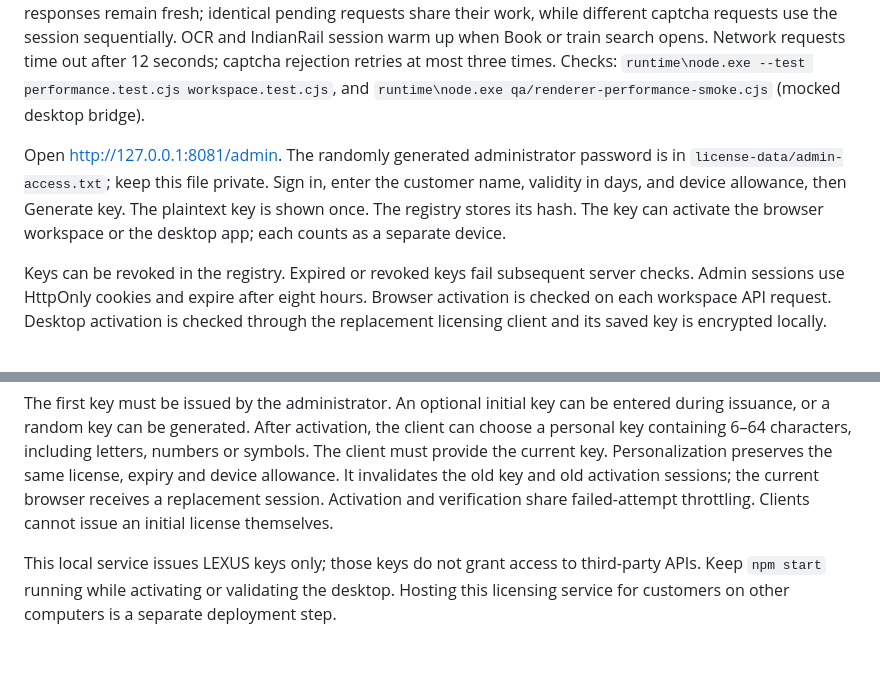
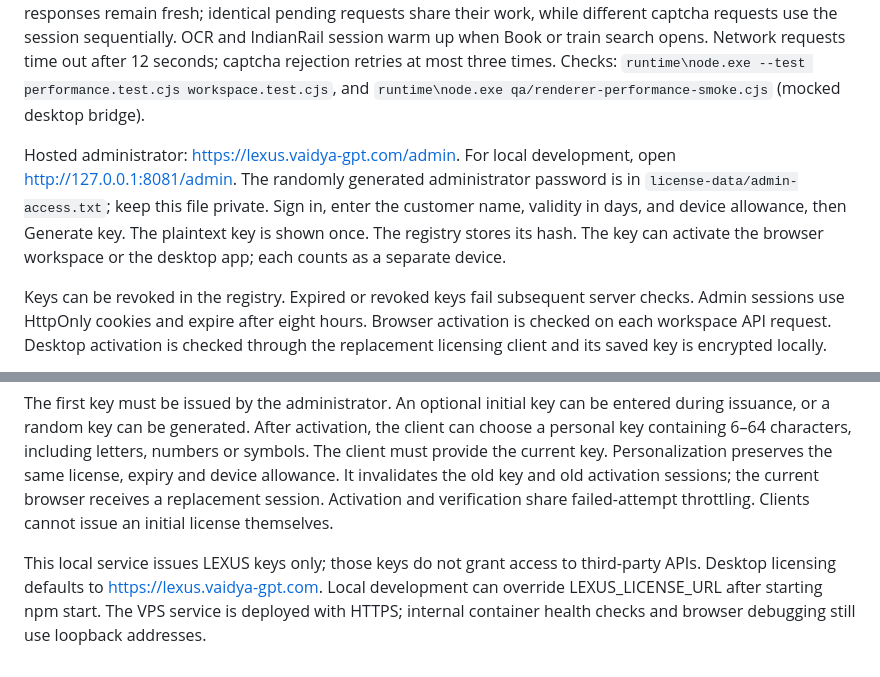
Before and after one commit to urbanmoveservices/lexus, a Markdown page: README.md, 2 parts joined by grey strips. Rendered like a GitHub page.

Commit message:
Document hosted defaults and intentional local runtime connections

```diff
--- a/README.md
+++ b/README.md
@@ -23,7 +23,7 @@ Browser data is stored in `web-data/`; desktop data in `desktop-data/`. Existing
 
 UI performance: unchanged settings skip disk writes; changed UI settings commit and save once. Closing the editor hides its window for reuse. Initial profile hydration runs once without blocking the form on About/history. Train routes are cached for five minutes and concurrent identical searches share a request. Availability responses remain fresh; identical pending requests share their work, while different captcha requests use the session sequentially. OCR and IndianRail session warm up when Book or train search opens. Network requests time out after 12 seconds; captcha rejection retries at most three times. Checks: `runtime\node.exe --test performance.test.cjs workspace.test.cjs`, and `runtime\node.exe qa/renderer-performance-smoke.cjs` (mocked desktop bridge).
 
-Open http://127.0.0.1:8081/admin. The randomly generated administrator password is in `license-data/admin-access.txt`; keep this file private. Sign in, enter the customer name, validity in days, and device allowance, then Generate key. The plaintext key is shown once. The registry stores its hash. The key can activate the browser workspace or the desktop app; each counts as a separate device.
+Hosted administrator: https://lexus.vaidya-gpt.com/admin. For local development, open http://127.0.0.1:8081/admin. The randomly generated administrator password is in `license-data/admin-access.txt`; keep this file private. Sign in, enter the customer name, validity in days, and device allowance, then Generate key. The plaintext key is shown once. The registry stores its hash. The key can activate the browser workspace or the desktop app; each counts as a separate device.
 
 Keys can be revoked in the registry. Expired or revoked keys fail subsequent server checks. Admin sessions use HttpOnly cookies and expire after eight hours. Browser activation is checked on each workspace API request. Desktop activation is checked through the replacement licensing client and its saved key is encrypted locally.
 
@@ -31,4 +31,4 @@ Both administrator and client interfaces use a right-side navigation rail with a
 
 The first key must be issued by the administrator. An optional initial key can be entered during issuance, or a random key can be generated. After activation, the client can choose a personal key containing 6–64 characters, including letters, numbers or symbols. The client must provide the current key. Personalization preserves the same license, expiry and device allowance. It invalidates the old key and old activation sessions; the current browser receives a replacement session. Activation and verification share failed-attempt throttling. Clients cannot issue an initial license themselves.
 
-This local service issues LEXUS keys only; those keys do not grant access to third-party APIs. Keep `npm start` running while activating or validating the desktop. Hosting this licensing service for customers on other computers is a separate deployment step.
+This local service issues LEXUS keys only; those keys do not grant access to third-party APIs. Desktop licensing defaults to https://lexus.vaidya-gpt.com. Local development can override LEXUS_LICENSE_URL after starting npm start. The VPS service is deployed with HTTPS; internal container health checks and browser debugging still use loopback addresses.
```
